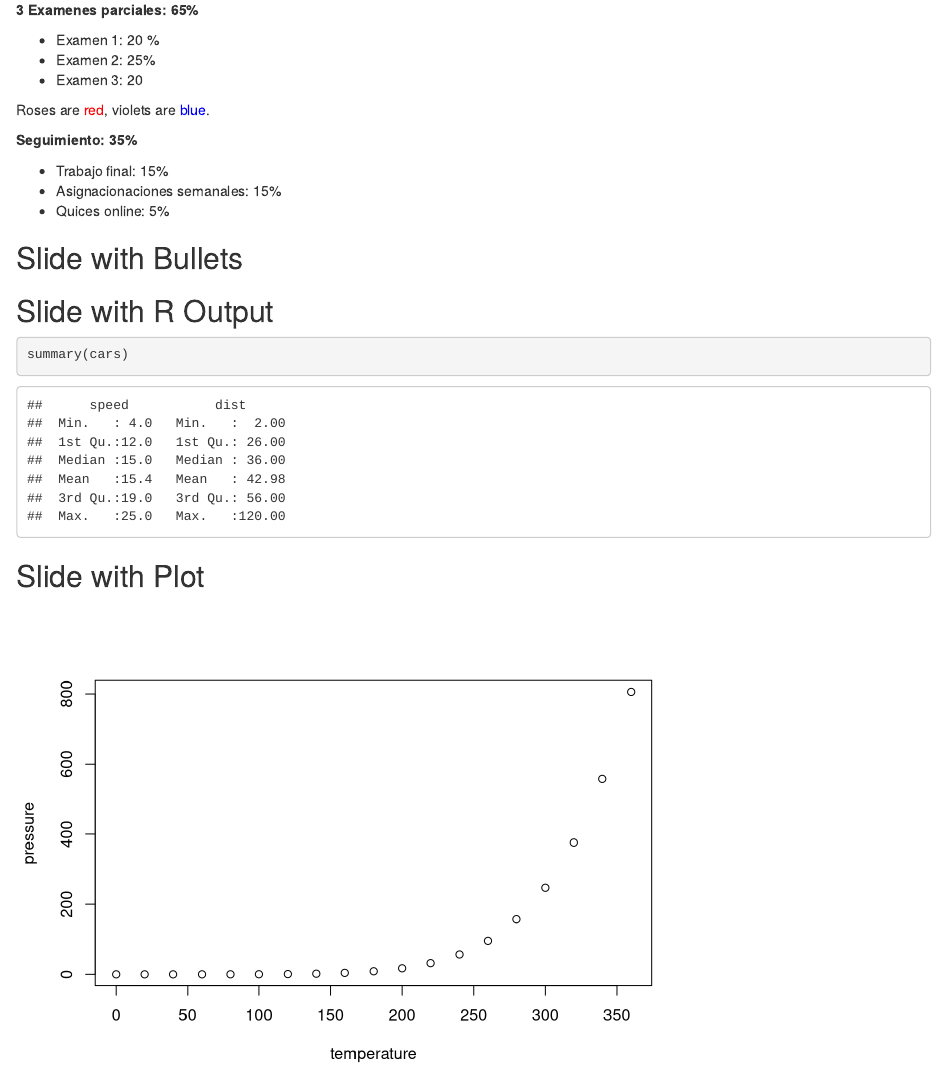
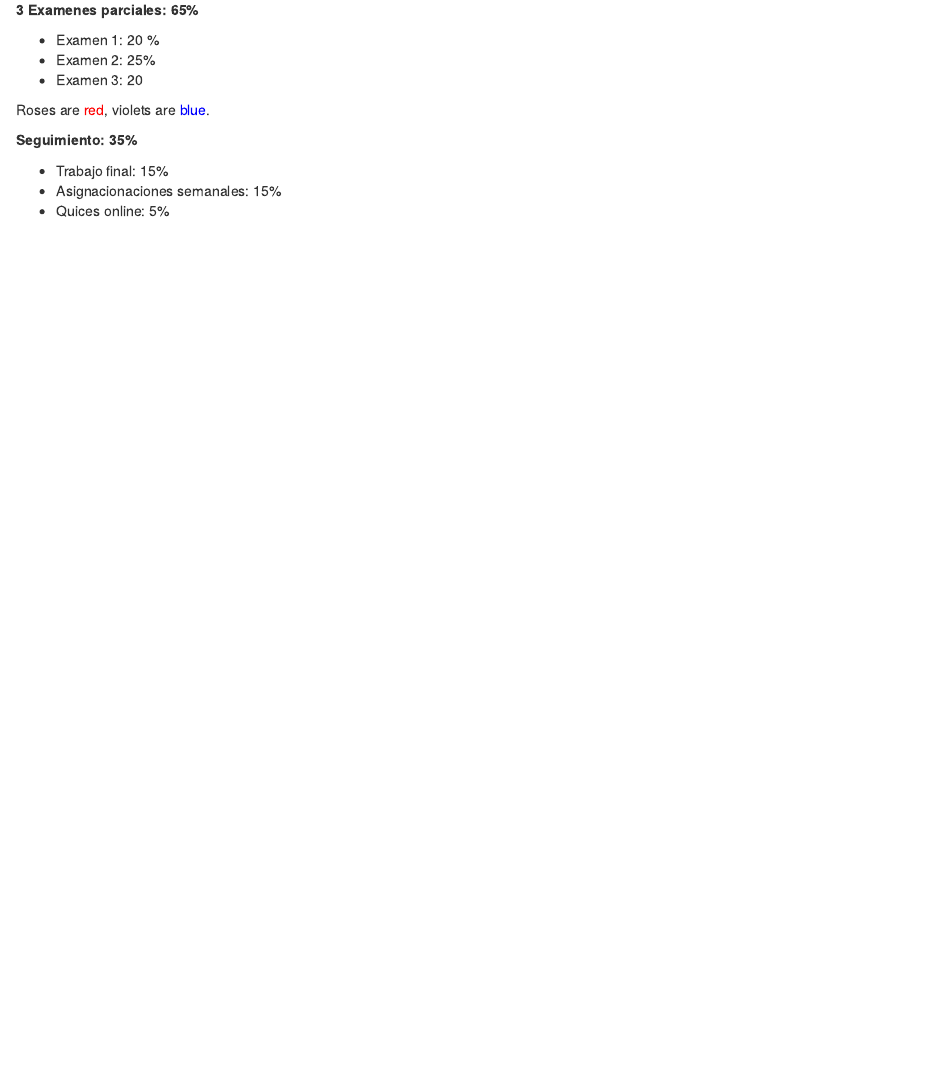
Before and after one commit to carlosneftaly/DOE, an R Markdown document (index.Rmd): the page in a window 1100 px wide, from 1640 px down. Rendered offline with R 4.5, knitr and Pandoc, with nearby package versions.

Commit message:
Se borra código del template.

````diff
--- a/index.Rmd
+++ b/index.Rmd
@@ -76,21 +76,3 @@ violets are <span style="color:blue">blue</span>.
 + Trabajo final: 15%
 + Asignacionaciones semanales: 15%
 + Quices online: 5%
-
-
-
-## Slide with Bullets
-
-
-
-## Slide with R Output
-
-```{r cars, echo = TRUE}
-summary(cars)
-```
-
-## Slide with Plot
-
-```{r pressure}
-plot(pressure)
-```
````
Also changed, not shown: index.html.
